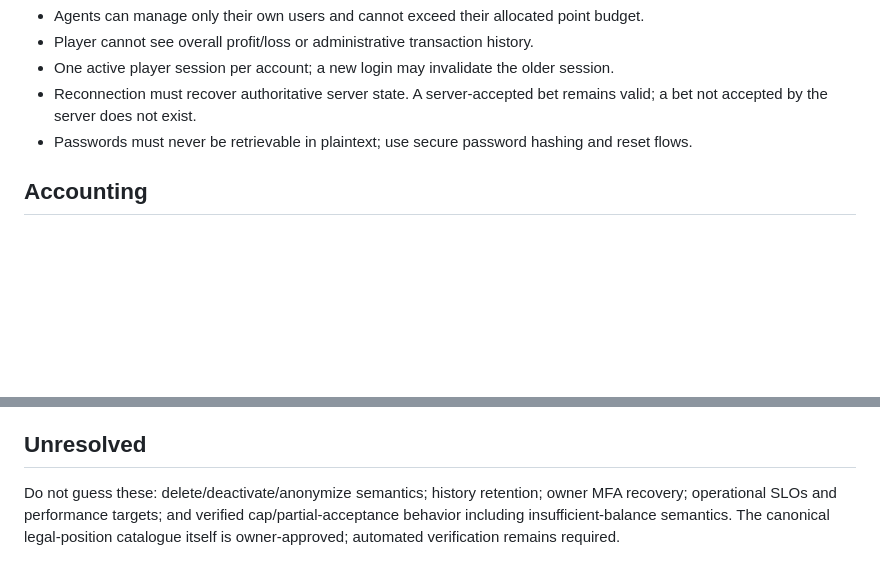
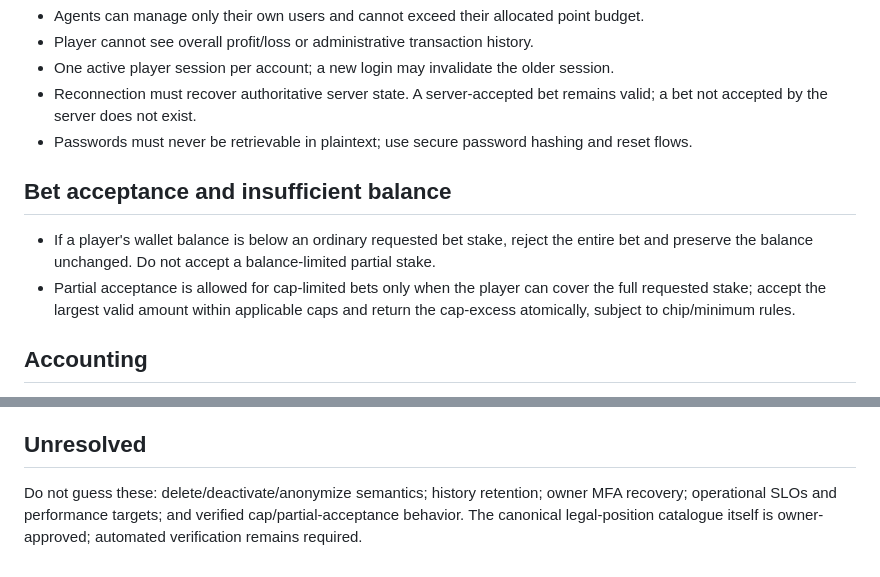
Before and after one commit to vishweshgawas06-dotcom/fairmount-games, a Markdown page: docs/project-plan/LOCKED_REQUIREMENTS.md, 2 parts joined by grey strips. Drawn GitHub-style; blank space fills up the shorter version.

Commit message:
docs: lock insufficient-balance acceptance rule

```diff
--- a/docs/project-plan/LOCKED_REQUIREMENTS.md
+++ b/docs/project-plan/LOCKED_REQUIREMENTS.md
@@ -32,6 +32,11 @@ This document records current requirements. Items explicitly listed as unresolve
 - Reconnection must recover authoritative server state. A server-accepted bet remains valid; a bet not accepted by the server does not exist.
 - Passwords must never be retrievable in plaintext; use secure password hashing and reset flows.
 
+## Bet acceptance and insufficient balance
+
+- If a player's wallet balance is below an ordinary requested bet stake, reject the entire bet and preserve the balance unchanged. Do not accept a balance-limited partial stake.
+- Partial acceptance is allowed for cap-limited bets only when the player can cover the full requested stake; accept the largest valid amount within applicable caps and return the cap-excess atomically, subject to chip/minimum rules.
+
 ## Accounting
 
 - Maintain an auditable point ledger.
@@ -63,4 +68,4 @@ The owner approved the P00-T02 payout/settlement specification on 2026-10-14. Se
 
 ## Unresolved
 
-Do not guess these: delete/deactivate/anonymize semantics; history retention; owner MFA recovery; operational SLOs and performance targets; and verified cap/partial-acceptance behavior including insufficient-balance semantics. The canonical legal-position catalogue itself is owner-approved; automated verification remains required.
+Do not guess these: delete/deactivate/anonymize semantics; history retention; owner MFA recovery; operational SLOs and performance targets; and verified cap/partial-acceptance behavior. The canonical legal-position catalogue itself is owner-approved; automated verification remains required.
```
